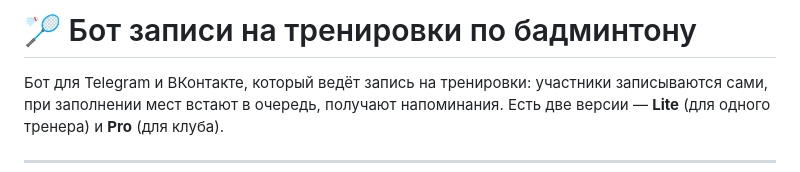
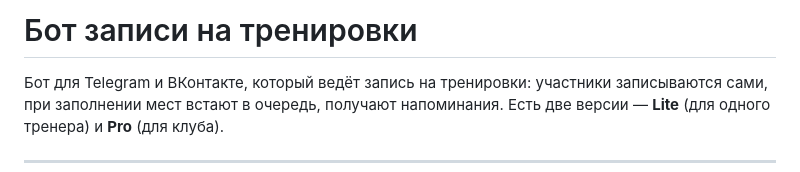
Before and after one commit to Hydwild/sports-training-bot, a Markdown page: README.md, the part around the change. GitHub-like rendering.

```diff
--- a/README.md
+++ b/README.md
@@ -1,4 +1,4 @@
-# 🏸 Бот записи на тренировки по бадминтону
+#  Бот записи на тренировки
 
 Бот для Telegram и ВКонтакте, который ведёт запись на тренировки: участники
 записываются сами, при заполнении мест встают в очередь, получают напоминания.
```
